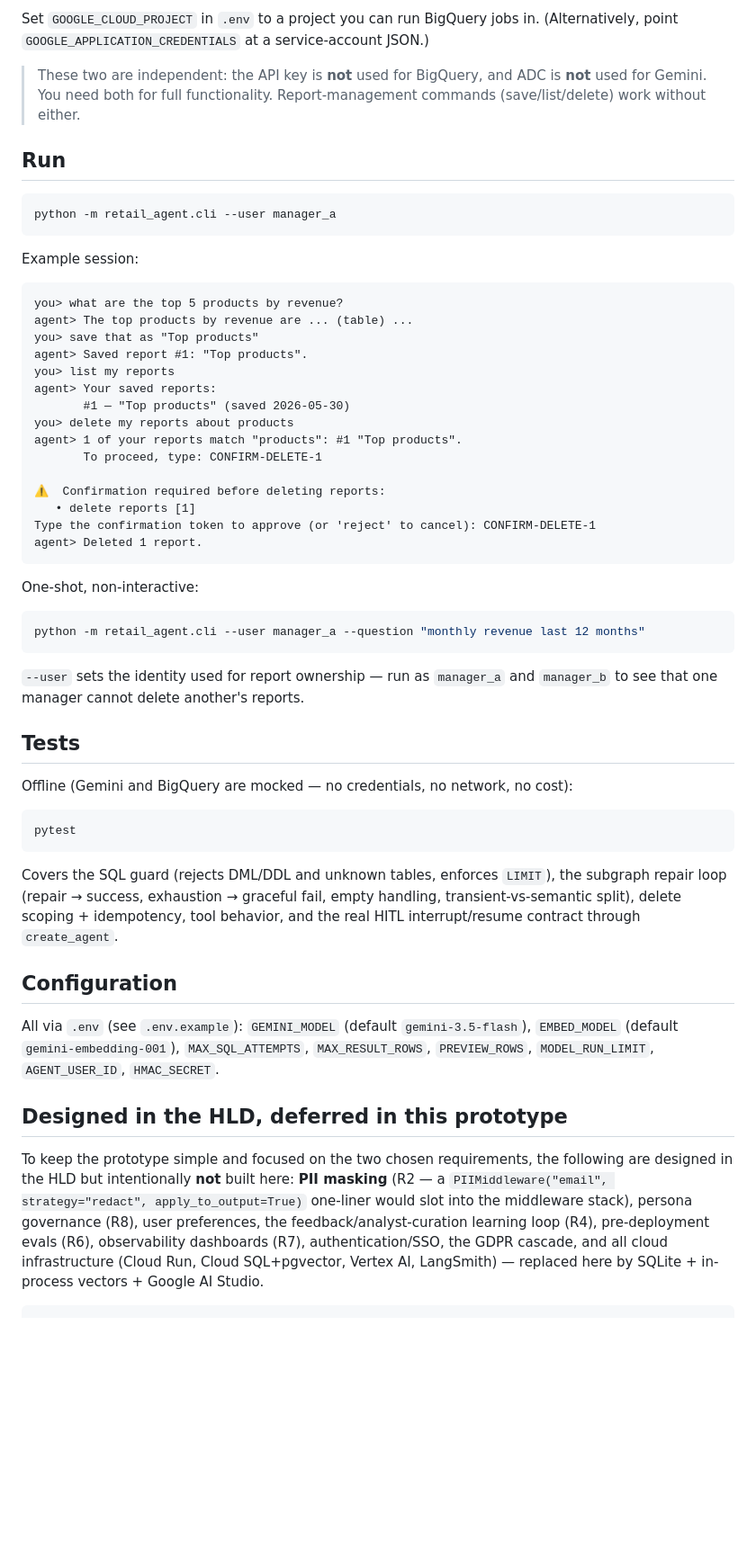
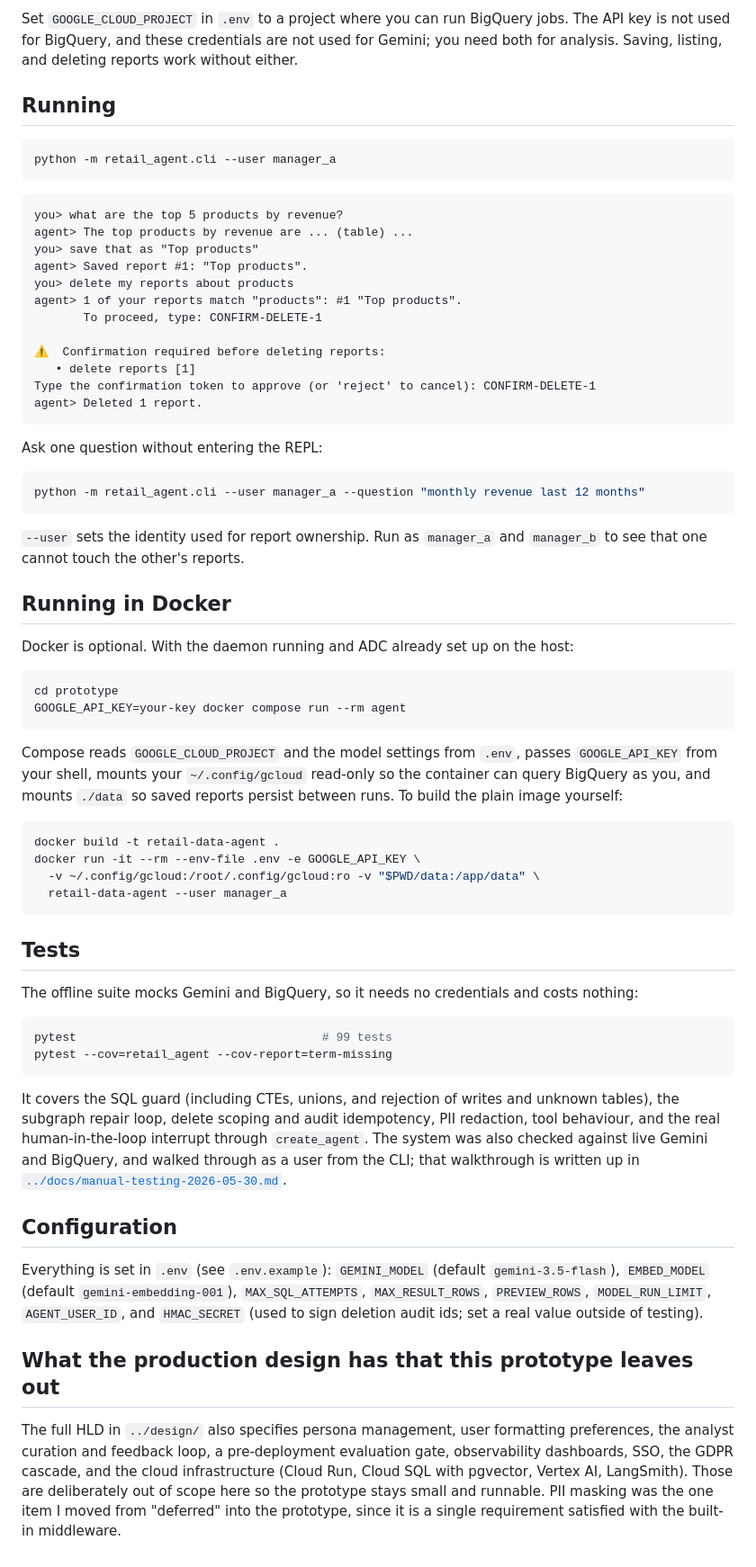
Before and after one commit to MiloradGlog/opsfleet-interview, a Markdown page: prototype/README.md, the part around one of its changes. Shown at 90% size. Rendered like a GitHub page; blank space fills up the shorter version.

````diff
--- a/prototype/README.md
+++ b/prototype/README.md
@@ -65,28 +110,18 @@ gcloud auth application-default login      # Application Default Credentials
 ```
 
-Set `GOOGLE_CLOUD_PROJECT` in `.env` to a project you can run BigQuery jobs in.
-(Alternatively, point `GOOGLE_APPLICATION_CREDENTIALS` at a service-account JSON.)
+Set `GOOGLE_CLOUD_PROJECT` in `.env` to a project where you can run BigQuery jobs. The API key is not used for BigQuery, and these credentials are not used for Gemini; you need both for analysis. Saving, listing, and deleting reports work without either.
 
-> These two are independent: the API key is **not** used for BigQuery, and ADC is
-> **not** used for Gemini. You need both for full functionality. Report-management
-> commands (save/list/delete) work without either.
-
-## Run
+## Running
 
 ```bash
 python -m retail_agent.cli --user manager_a
 ```
-
-Example session:
 
 ```
 you> what are the top 5 products by revenue?
 agent> The top products by revenue are ... (table) ...
 you> save that as "Top products"
 agent> Saved report #1: "Top products".
-you> list my reports
-agent> Your saved reports:
-       #1 — "Top products" (saved 2026-05-30)
 you> delete my reports about products
 agent> 1 of your reports match "products": #1 "Top products".
        To proceed, type: CONFIRM-DELETE-1
@@ -97,42 +132,47 @@ Type the confirmation token to approve (or 'reject' to cancel): CONFIRM-DELETE-1
 agent> Deleted 1 report.
 ```
 
-One-shot, non-interactive:
+Ask one question without entering the REPL:
 
 ```bash
 python -m retail_agent.cli --user manager_a --question "monthly revenue last 12 months"
 ```
 
-`--user` sets the identity used for report ownership — run as `manager_a` and
-`manager_b` to see that one manager cannot delete another's reports.
+`--user` sets the identity used for report ownership. Run as `manager_a` and `manager_b` to see that one cannot touch the other's reports.
+
+## Running in Docker
+
+Docker is optional. With the daemon running and ADC already set up on the host:
+
+```bash
+cd prototype
+GOOGLE_API_KEY=your-key docker compose run --rm agent
+```
+
+Compose reads `GOOGLE_CLOUD_PROJECT` and the model settings from `.env`, passes `GOOGLE_API_KEY` from your shell, mounts your `~/.config/gcloud` read-only so the container can query BigQuery as you, and mounts `./data` so saved reports persist between runs. To build the plain image yourself:
+
+```bash
+docker build -t retail-data-agent .
+docker run -it --rm --env-file .env -e GOOGLE_API_KEY \
+  -v ~/.config/gcloud:/root/.config/gcloud:ro -v "$PWD/data:/app/data" \
+  retail-data-agent --user manager_a
+```
 
 ## Tests
 
-Offline (Gemini and BigQuery are mocked — no credentials, no network, no cost):
+The offline suite mocks Gemini and BigQuery, so it needs no credentials and costs nothing:
 
 ```bash
-pytest
+pytest                                   # 99 tests
+pytest --cov=retail_agent --cov-report=term-missing
 ```
 
-Covers the SQL guard (rejects DML/DDL and unknown tables, enforces `LIMIT`), the
-subgraph repair loop (repair → success, exhaustion → graceful fail, empty handling,
-transient-vs-semantic split), delete scoping + idempotency, tool behavior, and the
-real HITL interrupt/resume contract through `create_agent`.
+It covers the SQL guard (including CTEs, unions, and rejection of writes and unknown tables), the subgraph repair loop, delete scoping and audit idempotency, PII redaction, tool behaviour, and the real human-in-the-loop interrupt through `create_agent`. The system was also checked against live Gemini and BigQuery, and walked through as a user from the CLI; that walkthrough is written up in [`../docs/manual-testing-2026-05-30.md`](../docs/manual-testing-2026-05-30.md).
 
 ## Configuration
 
-All via `.env` (see `.env.example`): `GEMINI_MODEL` (default `gemini-3.5-flash`),
-`EMBED_MODEL` (default `gemini-embedding-001`), `MAX_SQL_ATTEMPTS`,
-`MAX_RESULT_ROWS`, `PREVIEW_ROWS`, `MODEL_RUN_LIMIT`, `AGENT_USER_ID`, `HMAC_SECRET`.
+Everything is set in `.env` (see `.env.example`): `GEMINI_MODEL` (default `gemini-3.5-flash`), `EMBED_MODEL` (default `gemini-embedding-001`), `MAX_SQL_ATTEMPTS`, `MAX_RESULT_ROWS`, `PREVIEW_ROWS`, `MODEL_RUN_LIMIT`, `AGENT_USER_ID`, and `HMAC_SECRET` (used to sign deletion audit ids; set a real value outside of testing).
 
-## Designed in the HLD, deferred in this prototype
+## What the production design has that this prototype leaves out
 
-To keep the prototype simple and focused on the two chosen requirements, the
-following are designed in the HLD but intentionally **not** built here:
-**PII masking** (R2 — a `PIIMiddleware("email", strategy="redact", apply_to_output=True)`
-one-liner would slot into the middleware stack), persona governance (R8), user
-preferences, the feedback/analyst-curation learning loop (R4), pre-deployment evals
-(R6), observability dashboards (R7), authentication/SSO, the GDPR cascade, and all
-cloud infrastructure (Cloud Run, Cloud SQL+pgvector, Vertex AI, LangSmith) — replaced
-here by SQLite + in-process vectors + Google AI Studio.
-```
+The full HLD in `../design/` also specifies persona management, user formatting preferences, the analyst curation and feedback loop, a pre-deployment evaluation gate, observability dashboards, SSO, the GDPR cascade, and the cloud infrastructure (Cloud Run, Cloud SQL with pgvector, Vertex AI, LangSmith). Those are deliberately out of scope here so the prototype stays small and runnable. PII masking was the one item I moved from "deferred" into the prototype, since it is a single requirement satisfied with the built-in middleware.
````
Also changed, not shown: other parts of prototype/README.md (+85 -40 lines), docs/manual-testing-2026-05-30.md (+1 -1 lines), 1 other file.
